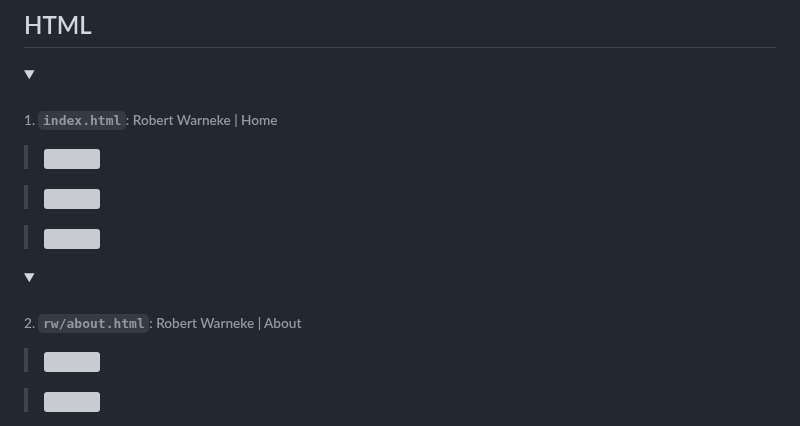
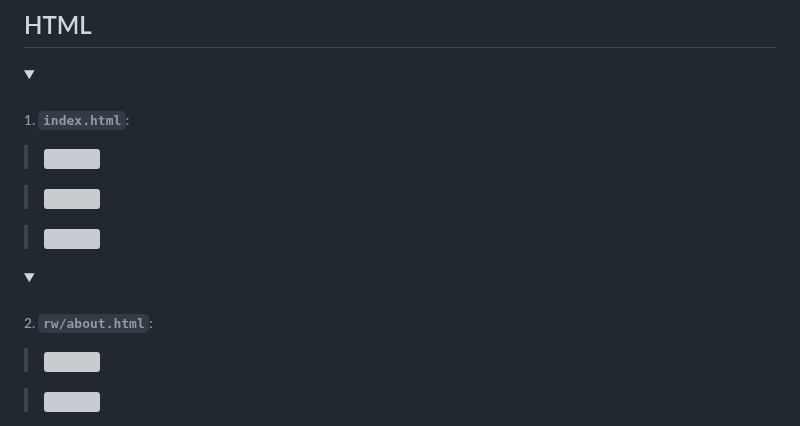
Before and after one commit to robert-warneke/robert-warneke.github.io, a Markdown page: README.md, the part around the change. Drawn GitHub-style; folded sections open; grey boxes are pictures that could not be loaded.

```diff
--- a/README.md
+++ b/README.md
@@ -33,7 +33,7 @@ Made with ❤️
 ## HTML
 
 <details>
-<summary><h6> 1. <code>index.html</code>: Robert Warneke | Home</h6></summary>
+<summary><h6> 1. <code>index.html</code>:</h6></summary>
 
 >[![](https://custom-icon-badges.demolab.com/badge/-View%20Webpage-6660e0?style=for-the-badge&logoColor=white&logo=robert-warneke-wlogo)](https://robert-warneke.github.io/index.html)
 
@@ -43,7 +43,7 @@ Made with ❤️
 
 </details>
 <details>
-<summary><h6> 2. <code>rw/about.html</code>: Robert Warneke | About</h6></summary>
+<summary><h6> 2. <code>rw/about.html</code>:</h6></summary>
 
 >[![](https://custom-icon-badges.demolab.com/badge/-View%20Webpage-6660e0?style=for-the-badge&logoColor=white&logo=robert-warneke-wlogo)](https://robert-warneke.github.io/rw/about.html)
 
```
